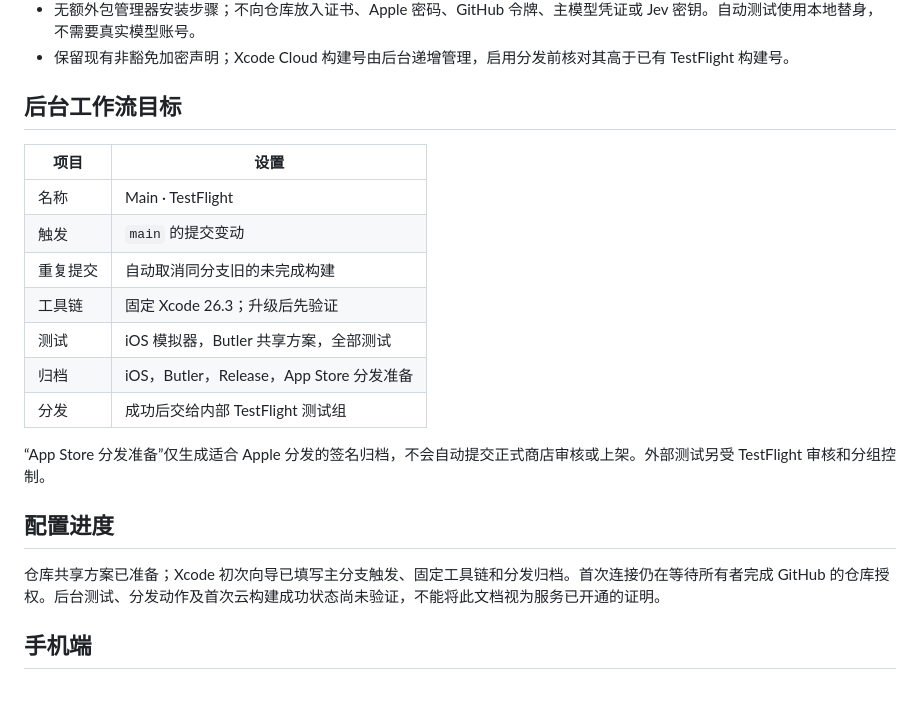
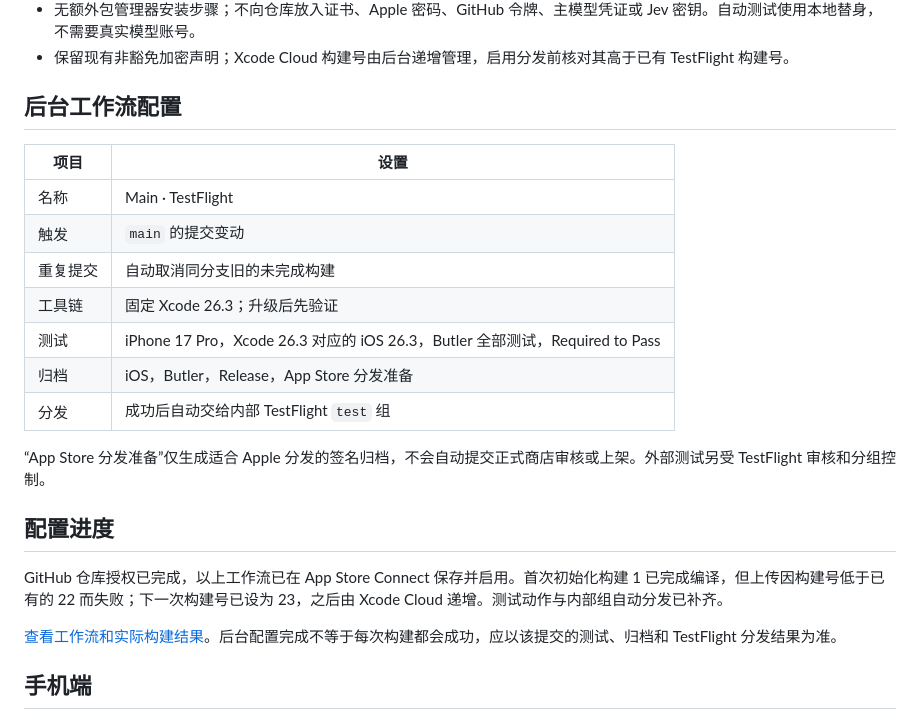
Before and after one commit to onevalar/butler, a Markdown page: docs/XCODE_CLOUD.md, the part around the change. Rendered like a GitHub page; blank space fills up the shorter version.

Commit message:
Document enabled Xcode Cloud TestFlight workflow

```diff
--- a/docs/XCODE_CLOUD.md
+++ b/docs/XCODE_CLOUD.md
@@ -17,7 +17,7 @@ TestFlight 是分发渠道；云端编译由 Xcode Cloud 完成。GitHub 上的
 - 无额外包管理器安装步骤；不向仓库放入证书、Apple 密码、GitHub 令牌、主模型凭证或 Jev 密钥。自动测试使用本地替身，不需要真实模型账号。
 - 保留现有非豁免加密声明；Xcode Cloud 构建号由后台递增管理，启用分发前核对其高于已有 TestFlight 构建号。
 
-## 后台工作流目标
+## 后台工作流配置
 
 | 项目 | 设置 |
 |---|---|
@@ -25,15 +25,17 @@ TestFlight 是分发渠道；云端编译由 Xcode Cloud 完成。GitHub 上的
 | 触发 | `main` 的提交变动 |
 | 重复提交 | 自动取消同分支旧的未完成构建 |
 | 工具链 | 固定 Xcode 26.3；升级后先验证 |
-| 测试 | iOS 模拟器，Butler 共享方案，全部测试 |
+| 测试 | iPhone 17 Pro，Xcode 26.3 对应的 iOS 26.3，Butler 全部测试，Required to Pass |
 | 归档 | iOS，Butler，Release，App Store 分发准备 |
-| 分发 | 成功后交给内部 TestFlight 测试组 |
+| 分发 | 成功后自动交给内部 TestFlight `test` 组 |
 
 “App Store 分发准备”仅生成适合 Apple 分发的签名归档，不会自动提交正式商店审核或上架。外部测试另受 TestFlight 审核和分组控制。
 
 ## 配置进度
 
-仓库共享方案已准备；Xcode 初次向导已填写主分支触发、固定工具链和分发归档。首次连接仍在等待所有者完成 GitHub 的仓库授权。后台测试、分发动作及首次云构建成功状态尚未验证，不能将此文档视为服务已开通的证明。
+GitHub 仓库授权已完成，以上工作流已在 App Store Connect 保存并启用。首次初始化构建 1 已完成编译，但上传因构建号低于已有的 22 而失败；下一次构建号已设为 23，之后由 Xcode Cloud 递增。测试动作与内部组自动分发已补齐。
+
+[查看工作流和实际构建结果](https://appstoreconnect.apple.com/teams/52049831-307a-44f3-95af-623b83d68dc0/xcode-cloud/products/ECE4419A-60C4-420A-A42F-FEB1AC95BFB8/groups)。后台配置完成不等于每次构建都会成功，应以该提交的测试、归档和 TestFlight 分发结果为准。
 
 ## 手机端
 
```
